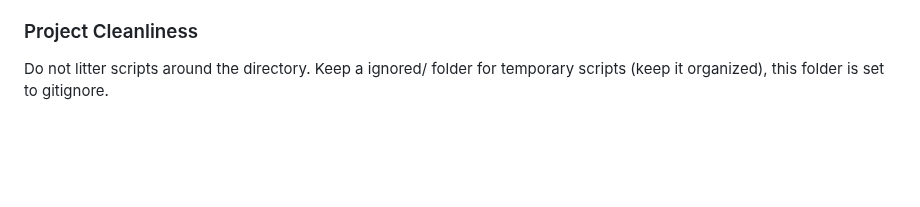
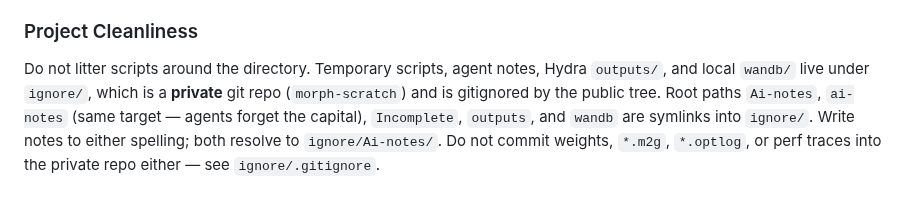
Before and after one commit to bigwolfeman/MORPH-Orchestrates-Recursive-Pruned-Hierarchies, a Markdown page: CLAUDE.md, the part around the change. Drawn GitHub-style; blank space fills up the shorter version.

```diff
--- a/CLAUDE.md
+++ b/CLAUDE.md
@@ -146,4 +146,10 @@ No fullgraph=True (the looped core uses gradient checkpointing, use_reentrant=Fa
 torch._functorch.config.donated_buffer = False (import the submodule explicitly first).
 
 ### Project Cleanliness
-Do not litter scripts around the directory. Keep a ignored/ folder for temporary scripts (keep it organized), this folder is set to gitignore.
+Do not litter scripts around the directory. Temporary scripts, agent notes, Hydra
+`outputs/`, and local `wandb/` live under `ignore/`, which is a **private** git repo
+(`morph-scratch`) and is gitignored by the public tree. Root paths `Ai-notes`,
+`ai-notes` (same target — agents forget the capital), `Incomplete`, `outputs`, and
+`wandb` are symlinks into `ignore/`. Write notes to either spelling; both resolve
+to `ignore/Ai-notes/`. Do not commit weights, `*.m2g`, `*.optlog`, or perf traces
+into the private repo either — see `ignore/.gitignore`.
```
Also changed, not shown: README.md (+6 -1 lines), docs/MANIFEST.md (+3 -0 lines), docs/ablation-ledger.md (added, +44 -0 lines), docs/known-good-runs.md (added, +111 -0 lines), docs/runtime-invariants.md (added, +105 -0 lines), docs/figures/morph_deploy_stack.png, 9 other files.
